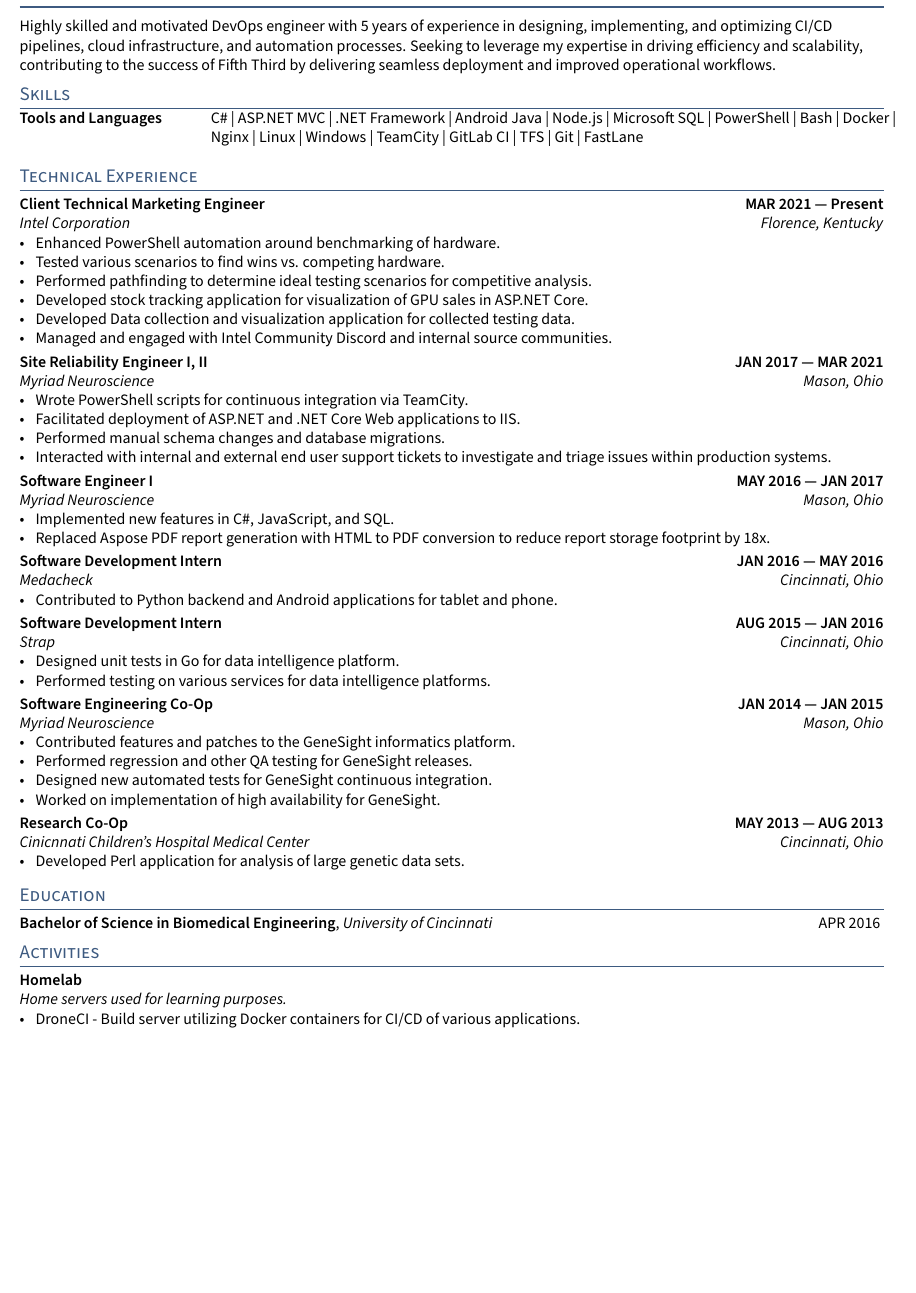
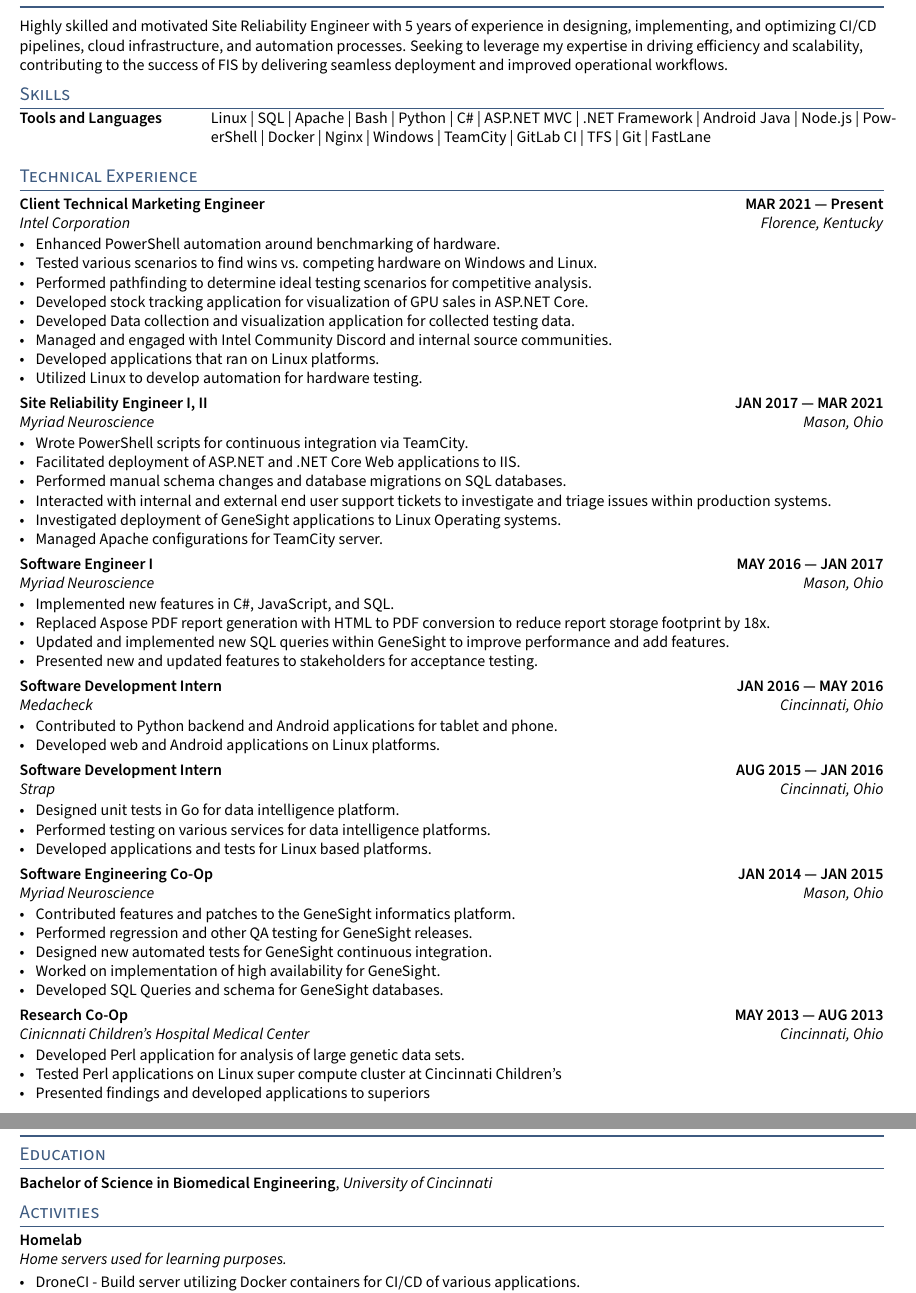
Before and after one commit to kfechter/kfechter-resume-latex, a LaTeX CV (resume.tex, which reads sections/education.tex, sections/experience.tex, sections/objective.tex): part of page 1 of 2 before the commit and two parts of pages 1 and 2 of 2 after it, the two joined at a grey line, cut so that both start at the same text, the shorter picture padded with empty space. Compiled offline with pdfLaTeX.

Commit message:
Revamp for FIS

```diff
--- a/resume.tex
+++ b/resume.tex
@@ -38,7 +38,7 @@
 \def\email{kenneth.fechter@gmail.com}
 \def\LinkedIn{kafechter} % linkedin.com/in/______
 \def\github{kfechter} % github username
-\def\role{DevOps Engineer} % JOB TITLE
+\def\role{Site Reliability Engineer} % JOB TITLE
 
 \input{_header}
 \begin{document}
--- a/sections/education.tex
+++ b/sections/education.tex
@@ -1 +1 @@
-\skills{Bachelor of Science in Biomedical Engineering}, \textit{University of Cincinnati} \hfill	APR 2016
+\skills{Bachelor of Science in Biomedical Engineering}, \textit{University of Cincinnati} \hfill
--- a/sections/experience.tex
+++ b/sections/experience.tex
@@ -5,11 +5,13 @@
 \subtext{Intel Corporation \hfill Florence, Kentucky}
 \begin{zitemize}
 \item Enhanced PowerShell automation around benchmarking of hardware.
-\item Tested various scenarios to find wins vs. competing hardware.
+\item Tested various scenarios to find wins vs. competing hardware on Windows and Linux.
 \item Performed pathfinding to determine ideal testing scenarios for competitive analysis.
 \item Developed stock tracking application for visualization of GPU sales in ASP.NET Core.
 \item Developed Data collection and visualization application for collected testing data.
 \item Managed and engaged with Intel Community Discord and internal source communities.
+\item Developed applications that ran on Linux platforms.
+\item Utilized Linux to develop automation for hardware testing.
 \end{zitemize}
 
 %====================
@@ -20,8 +22,10 @@
 \begin{zitemize}
 \item Wrote PowerShell scripts for continuous integration via TeamCity.
 \item Facilitated deployment of ASP.NET and .NET Core Web applications to IIS.
-\item Performed manual schema changes and database migrations.
+\item Performed manual schema changes and database migrations on SQL databases.
 \item Interacted with internal and external end user support tickets to investigate and triage issues within production systems.
+\item Investigated deployment of GeneSight applications to Linux Operating systems.
+\item Managed Apache configurations for TeamCity server.
 \end{zitemize}
 
 %====================
@@ -32,6 +36,8 @@
 \begin{zitemize}
 \item Implemented new features in C\#, JavaScript, and SQL.
 \item Replaced Aspose PDF report generation with HTML to PDF conversion to reduce report storage footprint by 18x.
+\item Updated and implemented new SQL queries within GeneSight to improve performance and add features.
+\item Presented new and updated features to stakeholders for acceptance testing.
 \end{zitemize}
 
 %====================
@@ -41,6 +47,7 @@
 \subtext{Medacheck \hfill Cincinnati, Ohio}
 \begin{zitemize}
 \item Contributed to Python backend and Android applications for tablet and phone.
+\item Developed web and Android applications on Linux platforms.
 \end{zitemize}
 
 %====================
@@ -51,6 +58,7 @@
 \begin{zitemize}
 \item Designed unit tests in Go for data intelligence platform.
 \item Performed testing on various services for data intelligence platforms.
+\item Developed applications and tests for Linux based platforms.
 \end{zitemize}
 
 %====================
@@ -63,6 +71,7 @@
 \item Performed regression and other QA testing for GeneSight releases.
 \item Designed new automated tests for GeneSight continuous integration.
 \item Worked on implementation of high availability for GeneSight.
+\item Developed SQL Queries and schema for GeneSight databases.
 \end{zitemize}
 
 %====================
@@ -72,4 +81,6 @@
 \subtext{Cinicnnati Children's Hospital Medical Center \hfill Cincinnati, Ohio}
 \begin{zitemize}
 \item Developed Perl application for analysis of large genetic data sets.
+\item Tested Perl applications on Linux super compute cluster at Cincinnati Children's
+\item Presented findings and developed applications to superiors
 \end{zitemize}
--- a/sections/objective.tex
+++ b/sections/objective.tex
@@ -3,4 +3,4 @@
 %====================
 
 
-Highly skilled and motivated DevOps engineer with 5 years of experience in designing, implementing, and optimizing CI/CD pipelines, cloud infrastructure, and automation processes. Seeking to leverage my expertise in driving efficiency and scalability, contributing to the success of Fifth Third by delivering seamless deployment and improved operational workflows.
+Highly skilled and motivated Site Reliability Engineer with 5 years of experience in designing, implementing, and optimizing CI/CD pipelines, cloud infrastructure, and automation processes. Seeking to leverage my expertise in driving efficiency and scalability, contributing to the success of FIS by delivering seamless deployment and improved operational workflows.
--- a/sections/skills.tex
+++ b/sections/skills.tex
@@ -1,4 +1,4 @@
 \begin{tabular}{p{11em} p{1em} p{43em}}
-\skills{Tools and Languages} & &  C\# | ASP.NET MVC | .NET Framework | Android Java | Node.js | Microsoft SQL | PowerShell | Bash | Docker |
-Nginx | Linux | Windows | TeamCity | GitLab CI | TFS | Git | FastLane \\
+\skills{Tools and Languages} & &  Linux | SQL | Apache | Bash | Python | C\# | ASP.NET MVC | .NET Framework | Android Java | Node.js | PowerShell | Docker |
+Nginx | Windows | TeamCity | GitLab CI | TFS | Git | FastLane \\
 \end{tabular}
```
